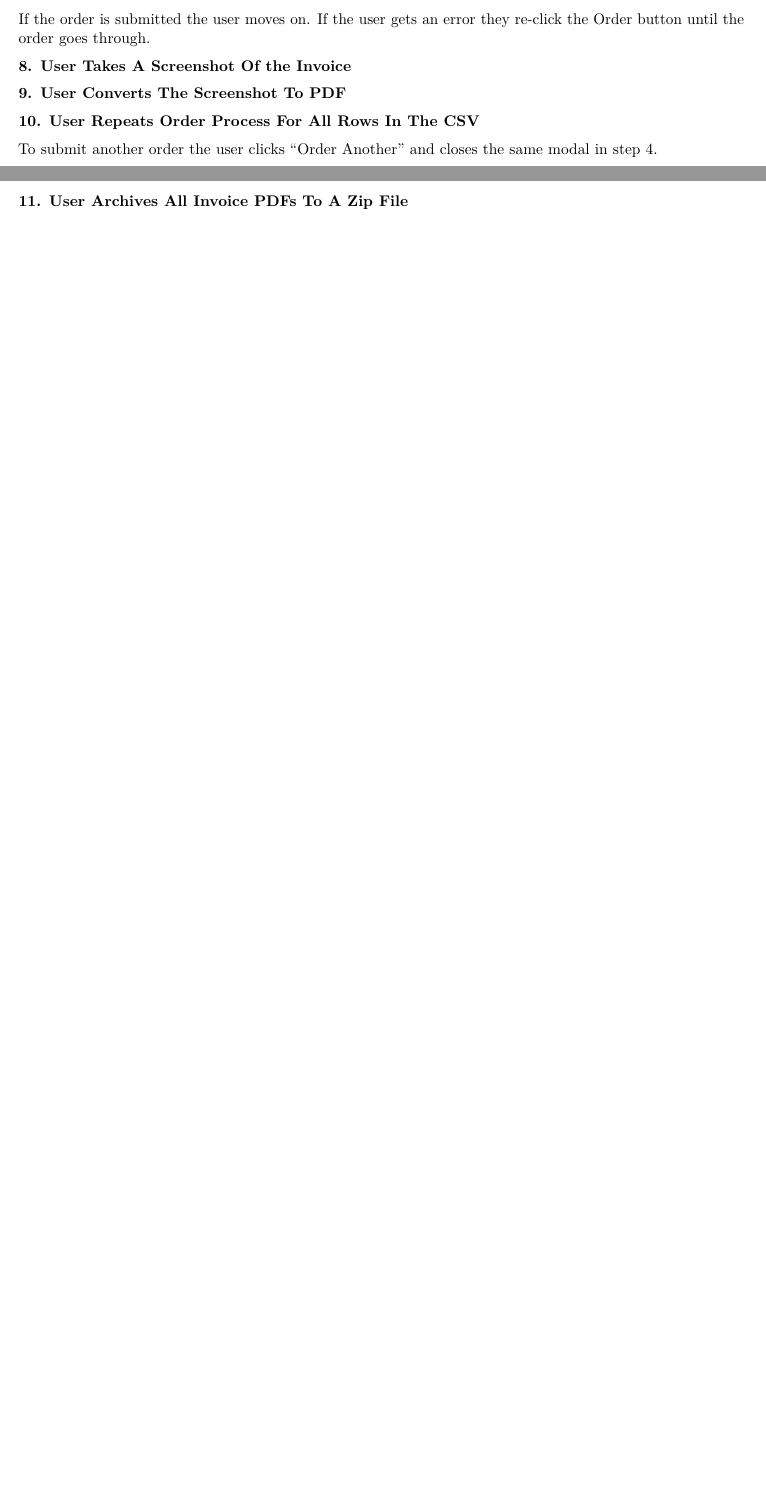
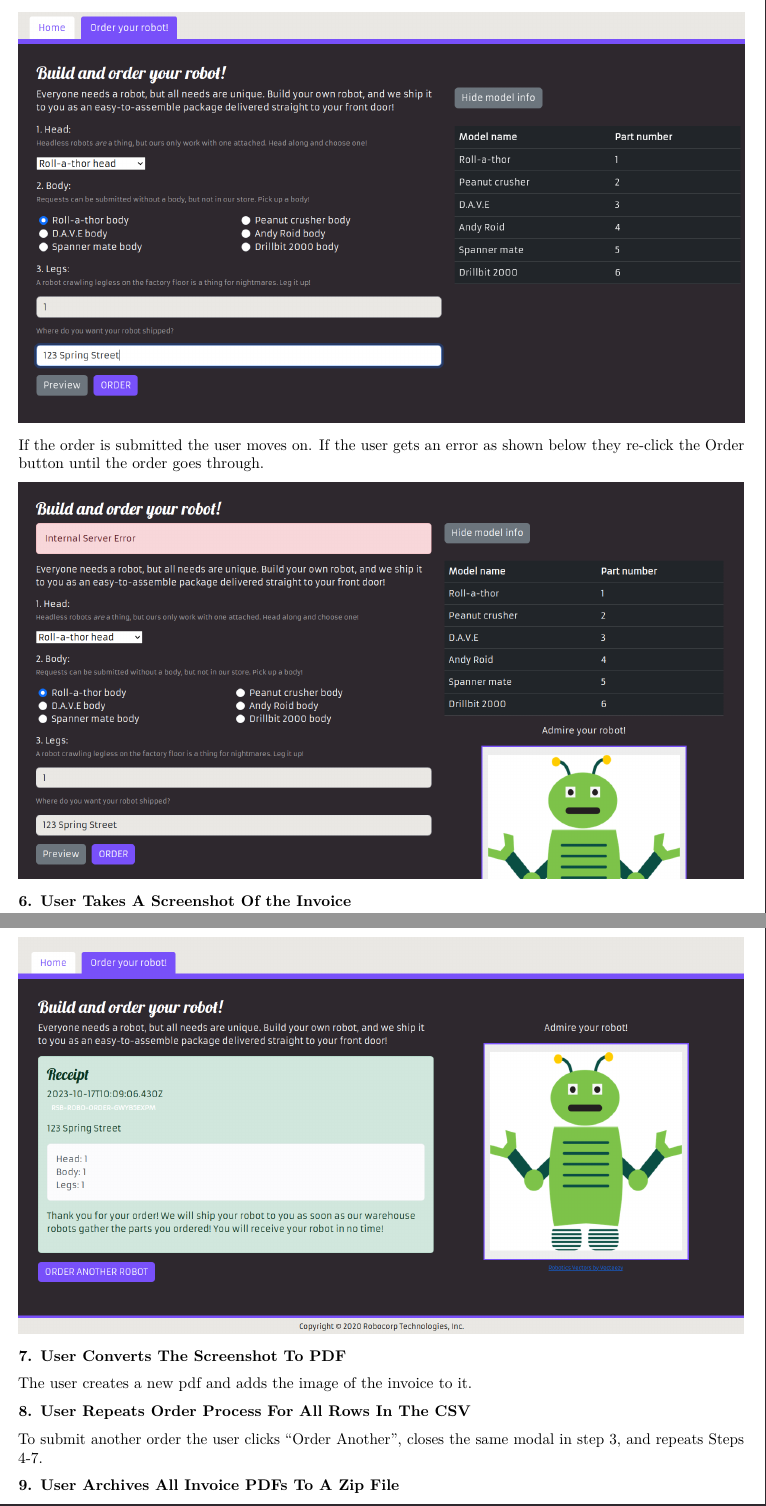
Before and after one commit to gfleetwood/automation, an R Markdown document (robocorp/robocorp_level_2_certificate_py/process_design_document.rmd): two parts of pages 3 and 4 of 4 before the commit and two parts of pages 6 and 7 of 7 after it, joined at a grey line, cut so that both start at the same text, the shorter picture padded with empty space. Rendered offline with R 4.5, knitr and Pandoc, then LaTeX, with nearby package versions.

Commit message:
completed pdd for robocorp level 2 certification project

```diff
--- a/robocorp/robocorp_level_2_certificate_py/process_design_document.rmd
+++ b/robocorp/robocorp_level_2_certificate_py/process_design_document.rmd
@@ -95,12 +100,20 @@ Clicking this button opens a table that allows the user to match the part number
 
-If the order is submitted the user moves on. If the user gets an error they re-click the Order button until the order goes through.
+![](images/6_make_order.png)
 
-**8. User Takes A Screenshot Of the Invoice**
+If the order is submitted the user moves on. If the user gets an error as shown below they re-click the Order button until the order goes through.
 
-**9. User Converts The Screenshot To PDF**
+![](images/7_order_error.png)
 
-**10. User Repeats Order Process For All Rows In The CSV**
+**6. User Takes A Screenshot Of the Invoice**
 
-To submit another order the user clicks "Order Another" and closes the same modal in step 4.
+![](images/8_order_submitted.png)
 
-**11. User Archives All Invoice PDFs To A Zip File**
+**7. User Converts The Screenshot To PDF**
+
+The user creates a new pdf and adds the image of the invoice to it.
+
+**8. User Repeats Order Process For All Rows In The CSV**
+
+To submit another order the user clicks "Order Another", closes the same modal in step 3, and repeats Steps 4-7.
+
+**9. User Archives All Invoice PDFs To A Zip File**
```
Also changed, not shown: robocorp/robocorp_level_2_certificate_py/images/2_site.png (added), robocorp/robocorp_level_2_certificate_py/images/3_modal.png (added), robocorp/robocorp_level_2_certificate_py/images/4_model_info.png (added), robocorp/robocorp_level_2_certificate_py/images/5_model_info.png (added), robocorp/robocorp_level_2_certificate_py/images/6_make_order.png (added), robocorp/robocorp_level_2_certificate_py/images/7_order_error.png (added), robocorp/robocorp_level_2_certificate_py/images/8_order_submitted.png (added), robocorp/robocorp_level_2_certificate_py/process_design_document.pdf, robocorp/robocorp_level_2_certificate_py/process_design_document.rmd (13 more changed lines).
